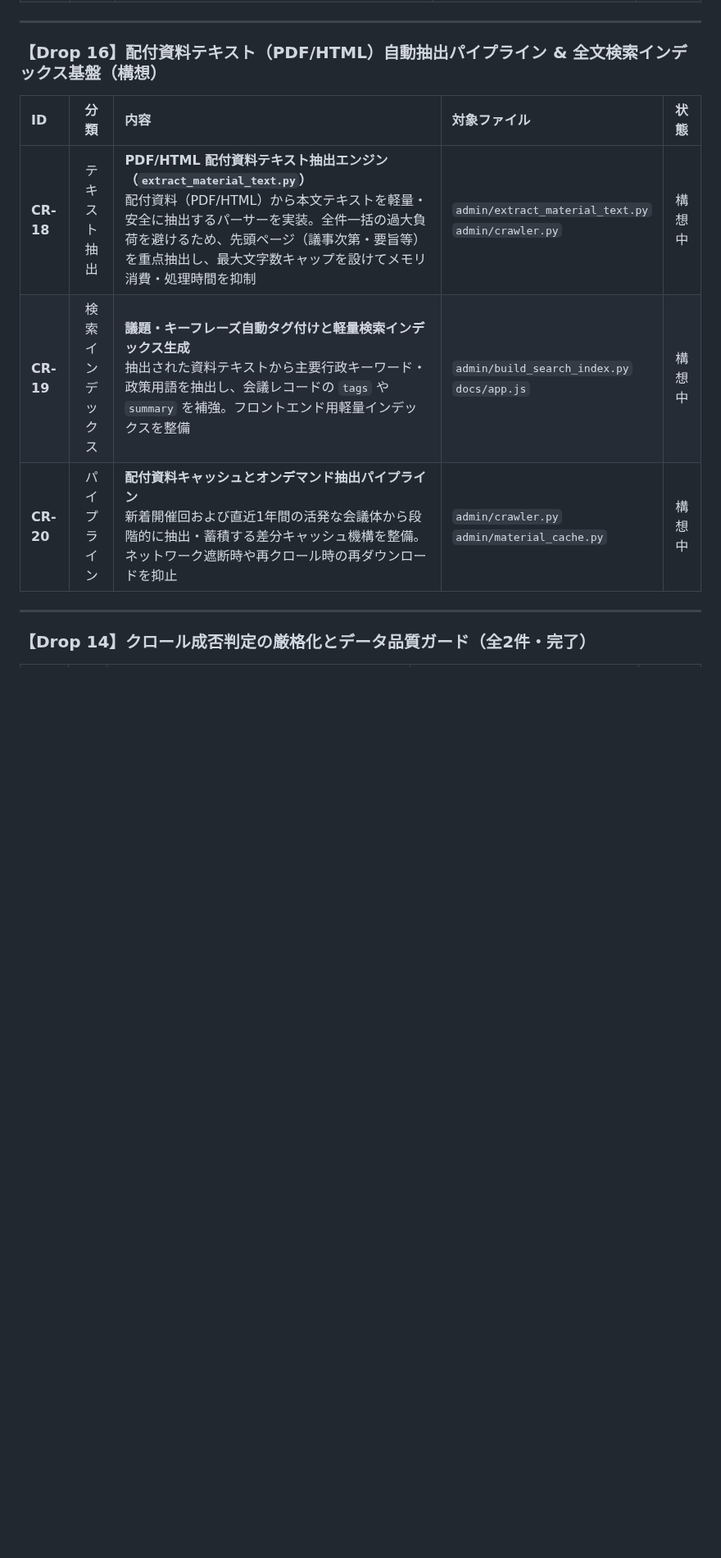
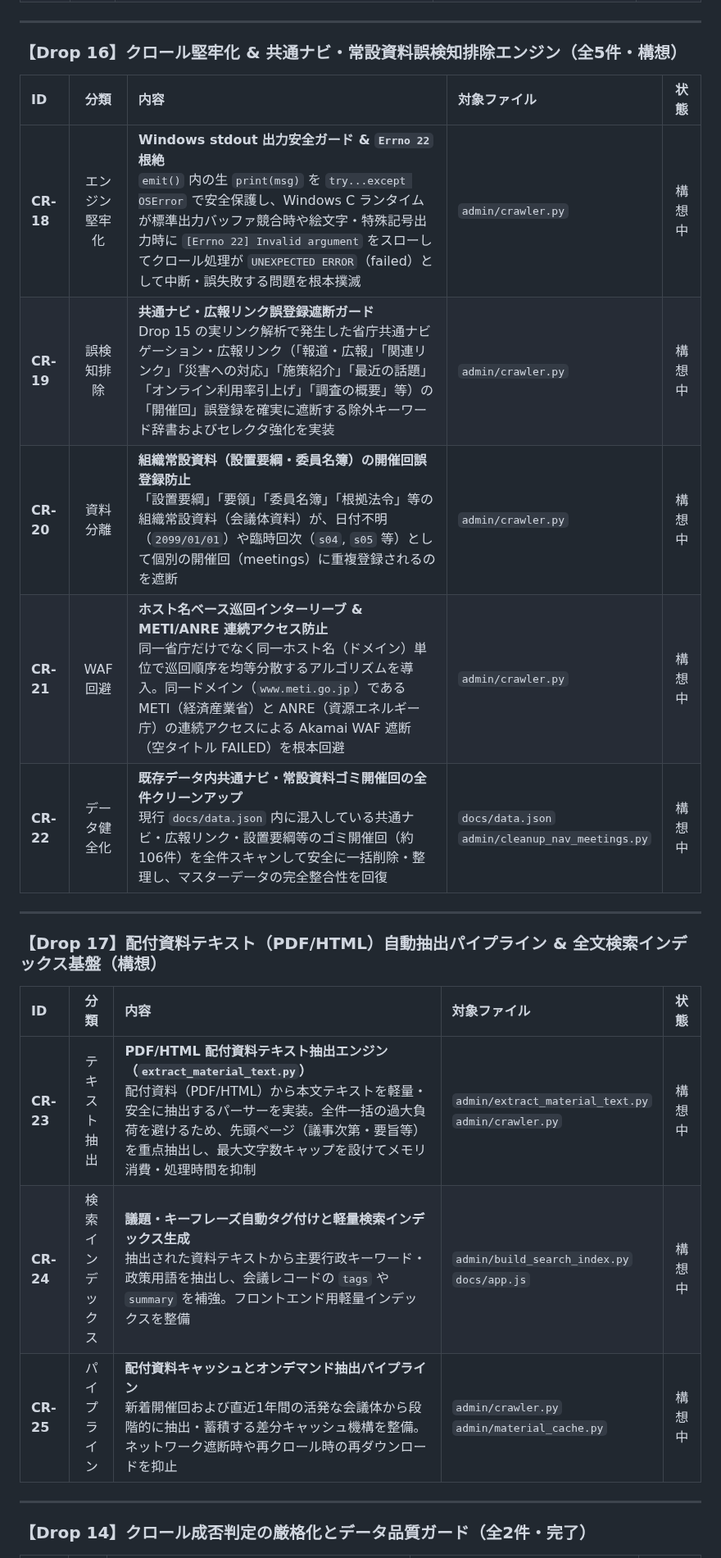
Before and after one commit to m03k0103/PMHub, a Markdown page: DROPS.md, the part around one of its changes. Shown at 82% size. Rendered like a GitHub page; blank space fills up the shorter version.

Commit message:
docs: add Drop 16 (crawler robustness & nav garbage exclusion) to DROPS.md

```diff
--- a/DROPS.md
+++ b/DROPS.md
@@ -97,13 +108,25 @@ flowchart TD
 
 ---
 
-### 【Drop 16】配付資料テキスト（PDF/HTML）自動抽出パイプライン & 全文検索インデックス基盤（構想）
+### 【Drop 16】クロール堅牢化 & 共通ナビ・常設資料誤検知排除エンジン（全5件・構想）
 
 | ID | 分類 | 内容 | 対象ファイル | 状態 |
 |:---|:---:|:---|:---|:---:|
-| **CR-18** | テキスト抽出 | **PDF/HTML 配付資料テキスト抽出エンジン（`extract_material_text.py`）**<br>配付資料（PDF/HTML）から本文テキストを軽量・安全に抽出するパーサーを実装。全件一括の過大負荷を避けるため、先頭ページ（議事次第・要旨等）を重点抽出し、最大文字数キャップを設けてメモリ消費・処理時間を抑制 | `admin/extract_material_text.py`<br>`admin/crawler.py` | 構想中 |
-| **CR-19** | 検索インデックス | **議題・キーフレーズ自動タグ付けと軽量検索インデックス生成**<br>抽出された資料テキストから主要行政キーワード・政策用語を抽出し、会議レコードの `tags` や `summary` を補強。フロントエンド用軽量インデックスを整備 | `admin/build_search_index.py`<br>`docs/app.js` | 構想中 |
-| **CR-20** | パイプライン | **配付資料キャッシュとオンデマンド抽出パイプライン**<br>新着開催回および直近1年間の活発な会議体から段階的に抽出・蓄積する差分キャッシュ機構を整備。ネットワーク遮断時や再クロール時の再ダウンロードを抑止 | `admin/crawler.py`<br>`admin/material_cache.py` | 構想中 |
+| **CR-18** | エンジン堅牢化 | **Windows stdout 出力安全ガード & `Errno 22` 根絶**<br>`emit()` 内の生 `print(msg)` を `try...except OSError` で安全保護し、Windows C ランタイムが標準出力バッファ競合時や絵文字・特殊記号出力時に `[Errno 22] Invalid argument` をスローしてクロール処理が `UNEXPECTED ERROR`（failed）として中断・誤失敗する問題を根本撲滅 | `admin/crawler.py` | 構想中 |
+| **CR-19** | 誤検知排除 | **共通ナビ・広報リンク誤登録遮断ガード**<br>Drop 15 の実リンク解析で発生した省庁共通ナビゲーション・広報リンク（「報道・広報」「関連リンク」「災害への対応」「施策紹介」「最近の話題」「オンライン利用率引上げ」「調査の概要」等）の「開催回」誤登録を確実に遮断する除外キーワード辞書およびセレクタ強化を実装 | `admin/crawler.py` | 構想中 |
+| **CR-20** | 資料分離 | **組織常設資料（設置要綱・委員名簿）の開催回誤登録防止**<br>「設置要綱」「要領」「委員名簿」「根拠法令」等の組織常設資料（会議体資料）が、日付不明（`2099/01/01`）や臨時回次（`s04`, `s05` 等）として個別の開催回（meetings）に重複登録されるのを遮断 | `admin/crawler.py` | 構想中 |
+| **CR-21** | WAF回避 | **ホスト名ベース巡回インターリーブ & METI/ANRE 連続アクセス防止**<br>同一省庁だけでなく同一ホスト名（ドメイン）単位で巡回順序を均等分散するアルゴリズムを導入。同一ドメイン（`www.meti.go.jp`）である METI（経済産業省）と ANRE（資源エネルギー庁）の連続アクセスによる Akamai WAF 遮断（空タイトル FAILED）を根本回避 | `admin/crawler.py` | 構想中 |
+| **CR-22** | データ健全化 | **既存データ内共通ナビ・常設資料ゴミ開催回の全件クリーンアップ**<br>現行 `docs/data.json` 内に混入している共通ナビ・広報リンク・設置要綱等のゴミ開催回（約106件）を全件スキャンして安全に一括削除・整理し、マスターデータの完全整合性を回復 | `docs/data.json`<br>`admin/cleanup_nav_meetings.py` | 構想中 |
+
+---
+
+### 【Drop 17】配付資料テキスト（PDF/HTML）自動抽出パイプライン & 全文検索インデックス基盤（構想）
+
+| ID | 分類 | 内容 | 対象ファイル | 状態 |
+|:---|:---:|:---|:---|:---:|
+| **CR-23** | テキスト抽出 | **PDF/HTML 配付資料テキスト抽出エンジン（`extract_material_text.py`）**<br>配付資料（PDF/HTML）から本文テキストを軽量・安全に抽出するパーサーを実装。全件一括の過大負荷を避けるため、先頭ページ（議事次第・要旨等）を重点抽出し、最大文字数キャップを設けてメモリ消費・処理時間を抑制 | `admin/extract_material_text.py`<br>`admin/crawler.py` | 構想中 |
+| **CR-24** | 検索インデックス | **議題・キーフレーズ自動タグ付けと軽量検索インデックス生成**<br>抽出された資料テキストから主要行政キーワード・政策用語を抽出し、会議レコードの `tags` や `summary` を補強。フロントエンド用軽量インデックスを整備 | `admin/build_search_index.py`<br>`docs/app.js` | 構想中 |
+| **CR-25** | パイプライン | **配付資料キャッシュとオンデマンド抽出パイプライン**<br>新着開催回および直近1年間の活発な会議体から段階的に抽出・蓄積する差分キャッシュ機構を整備。ネットワーク遮断時や再クロール時の再ダウンロードを抑止 | `admin/crawler.py`<br>`admin/material_cache.py` | 構想中 |
 
 ---
 
```
Also changed, not shown: other parts of DROPS.md (+24 -13 lines).
